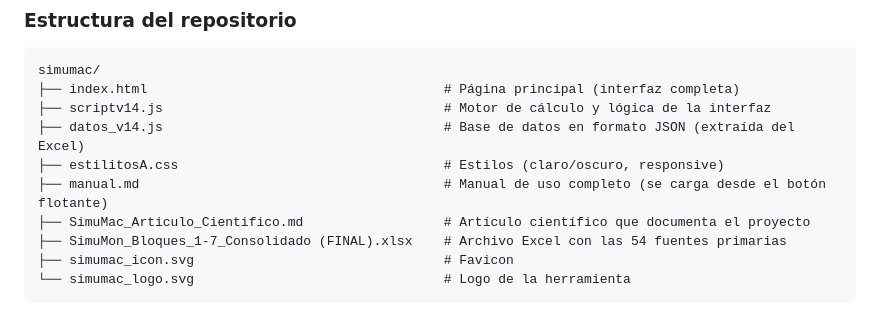
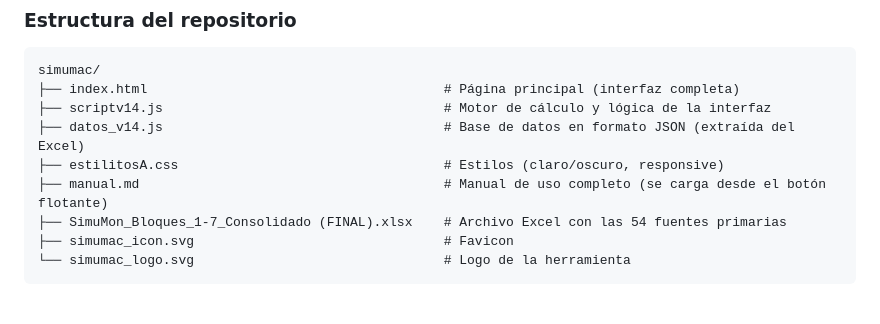
Before and after one commit to Franco9032/simumac, a Markdown page: README.md, the part around the change. Drawn GitHub-style.

```diff
--- a/README.md
+++ b/README.md
@@ -78,7 +78,6 @@ simumac/
 ├── datos_v14.js                                    # Base de datos en formato JSON (extraída del Excel)
 ├── estilitosA.css                                  # Estilos (claro/oscuro, responsive)
 ├── manual.md                                       # Manual de uso completo (se carga desde el botón flotante)
-├── SimuMac_Articulo_Cientifico.md                  # Artículo científico que documenta el proyecto
 ├── SimuMon_Bloques_1-7_Consolidado (FINAL).xlsx    # Archivo Excel con las 54 fuentes primarias
 ├── simumac_icon.svg                                # Favicon
 └── simumac_logo.svg                                # Logo de la herramienta
```
